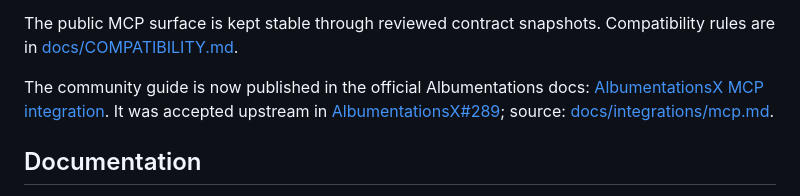
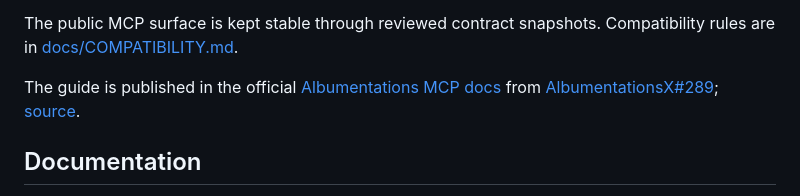
Before and after one commit to dKosarevsky/albu-mcp, a Markdown page: README.md, the part around the change. Drawn GitHub-style.

Commit message:
docs: keep readme proof links concise

```diff
--- a/README.md
+++ b/README.md
@@ -96,10 +96,8 @@ details and `remediation_actions` are documented in [docs/USAGE.md](docs/USAGE.m
 The public MCP surface is kept stable through reviewed contract snapshots. Compatibility rules are in
 [docs/COMPATIBILITY.md](docs/COMPATIBILITY.md).
 
-The community guide is now published in the official Albumentations docs:
-[AlbumentationsX MCP integration](https://albumentations.ai/docs/integrations/mcp/). It was accepted upstream in
-[AlbumentationsX#289](https://github.com/albumentations-team/AlbumentationsX/pull/289); source:
-[docs/integrations/mcp.md](https://github.com/albumentations-team/AlbumentationsX/blob/main/docs/integrations/mcp.md).
+The guide is published in the official [Albumentations MCP docs](https://albumentations.ai/docs/integrations/mcp/)
+from [AlbumentationsX#289](https://github.com/albumentations-team/AlbumentationsX/pull/289); [source](https://github.com/albumentations-team/AlbumentationsX/blob/main/docs/integrations/mcp.md).
 
 ## Documentation
 
```
